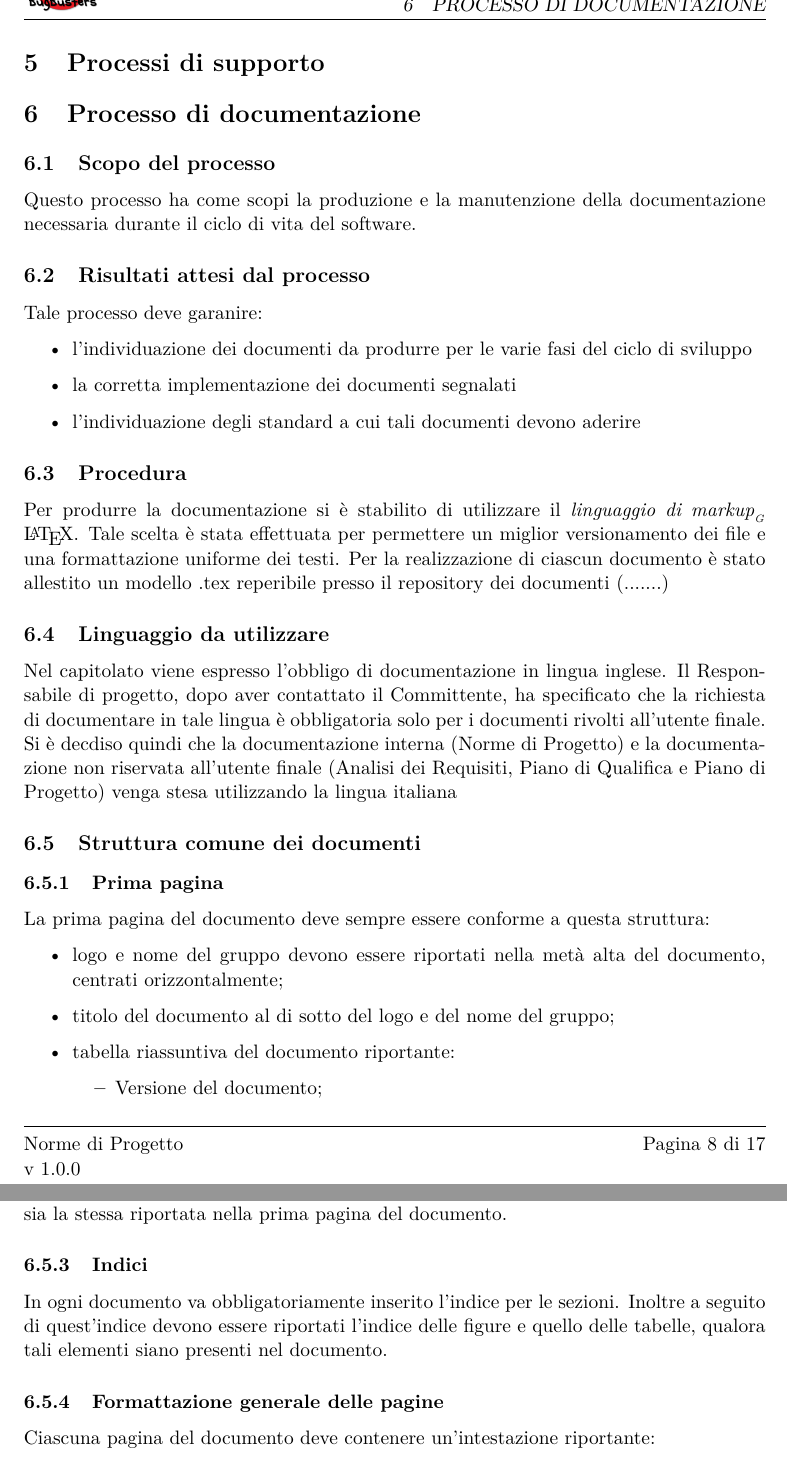
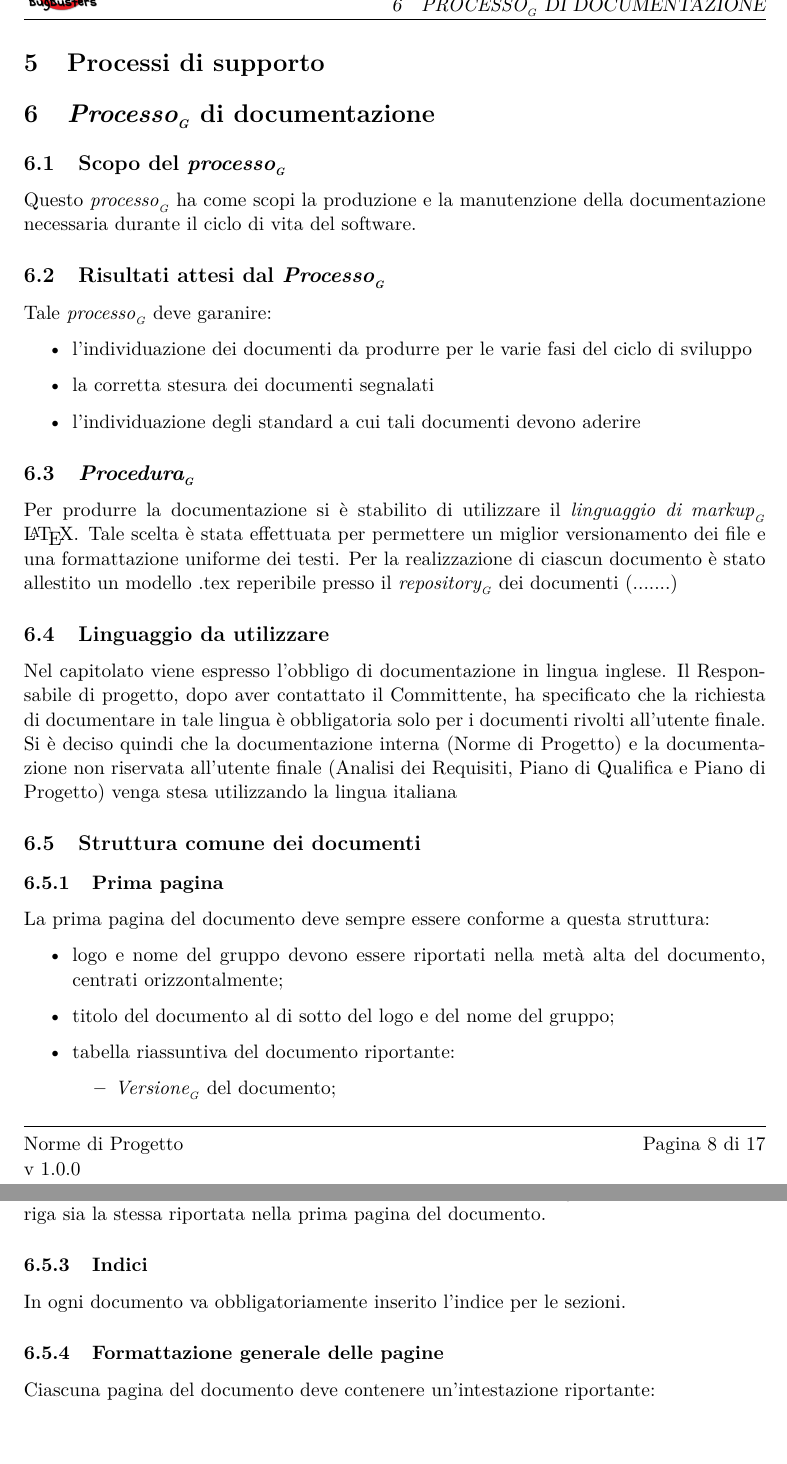
Before and after one commit to BugBusterSWE/documentation, a LaTeX document (RR/NormeDiProgetto/main.tex, which reads RR/NormeDiProgetto/res/sections/supportProcesses.tex): two parts of pages 9 and 10 of 18, joined at a grey line, cut so that both start at the same text. Compiled offline with pdfLaTeX.

Commit message:
Added glossary items to Support Processes

```diff
--- a/RR/NormeDiProgetto/res/sections/supportProcesses.tex
+++ b/RR/NormeDiProgetto/res/sections/supportProcesses.tex
@@ -1,20 +1,20 @@
 \section{Processi di supporto}
-\section{Processo di documentazione}
-\subsection{Scopo del processo}
-Questo processo ha come scopi la produzione e la manutenzione della documentazione necessaria durante il ciclo di vita del software.
-\subsection{Risultati attesi dal processo}
-Tale processo deve garanire:
+\section{\glossaryItem{Processo} di documentazione}
+\subsection{Scopo del \glossaryItem{processo}}
+Questo \glossaryItem{processo} ha come scopi la produzione e la manutenzione della documentazione necessaria durante il ciclo di vita del software.
+\subsection{Risultati attesi dal \glossaryItem{Processo}}
+Tale \glossaryItem{processo} deve garanire:
 \begin{itemize}
 \item l'individuazione dei documenti da produrre per le varie fasi del ciclo di sviluppo
-\item la corretta implementazione dei documenti segnalati
+\item la corretta stesura dei documenti segnalati
 \item l'individuazione degli standard a cui tali documenti devono aderire
 \end{itemize}
-  \subsection{Procedura}
+  \subsection{\glossaryItem{Procedura}}
   Per produrre la documentazione si è stabilito di utilizzare il \glossaryItem{linguaggio di markup} \LaTeX. Tale scelta è stata effettuata per permettere un miglior versionamento dei file e una formattazione uniforme dei testi.
-  Per la realizzazione di ciascun documento \`e stato allestito un modello .tex reperibile presso il repository dei documenti (.......)
+  Per la realizzazione di ciascun documento \`e stato allestito un modello .tex reperibile presso il \glossaryItem{repository} dei documenti (.......)
 
   \subsection{Linguaggio da utilizzare}
-  Nel capitolato viene espresso l'obbligo di documentazione in lingua inglese. Il Responsabile di progetto, dopo aver contattato il Committente, ha specificato che la richiesta di documentare in tale lingua è obbligatoria solo per i documenti rivolti all'utente finale. Si è decdiso quindi che la documentazione interna (Norme di Progetto) e la documentazione non riservata all'utente finale (Analisi dei Requisiti, Piano di Qualifica e Piano di Progetto) venga stesa utilizzando la lingua italiana
+  Nel capitolato viene espresso l'obbligo di documentazione in lingua inglese. Il Responsabile di progetto, dopo aver contattato il Committente, ha specificato che la richiesta di documentare in tale lingua è obbligatoria solo per i documenti rivolti all'utente finale. Si è deciso quindi che la documentazione interna (Norme di Progetto) e la documentazione non riservata all'utente finale (Analisi dei Requisiti, Piano di Qualifica e Piano di Progetto) venga stesa utilizzando la lingua italiana
 
   \subsection{Struttura comune dei documenti}
   \subsubsection{Prima pagina}
@@ -24,7 +24,7 @@ Tale processo deve garanire:
     \item titolo del documento al di sotto del logo e del nome del gruppo;
     \item tabella riassuntiva del documento riportante:
       \begin{itemize}
-      \item Versione del documento;
+      \item \glossaryItem{Versione} del documento;
       \item Nome e cognome dei redattori del documento;
       \item Nome e cognome dei verificatori del documento;
       \item Nome e cognome del responsabile del progetto che approva il documento;
@@ -45,8 +45,8 @@ Tale processo deve garanire:
   \end{itemize}
-  Questa tabella deve essere ordinata per data in modo decrescente, affinch\`e appaiano per prime le ultime modifiche subite dal documento, e la versione riportata dalla prima riga sia la stessa riportata nella prima pagina del documento.
+  Questa tabella deve essere ordinata per data in modo decrescente, affinch\`e appaiano per prime le ultime modifiche subite dal documento, e la \glossaryItem{versione} riportata dalla prima riga sia la stessa riportata nella prima pagina del documento.
 
   \subsubsection{Indici}
-  In ogni documento va obbligatoriamente inserito l'indice per le sezioni. Inoltre a seguito di quest'indice devono essere riportati l'indice delle figure e quello delle tabelle, qualora tali elementi siano presenti nel documento.
+  In ogni documento va obbligatoriamente inserito l'indice per le sezioni.
 
   \subsubsection{Formattazione generale delle pagine}
   Ciascuna pagina del documento deve contenere un'intestazione riportante:
```
Also changed, not shown: RR/NormeDiProgetto/res/sections/supportProcesses.tex (44 more changed lines).
